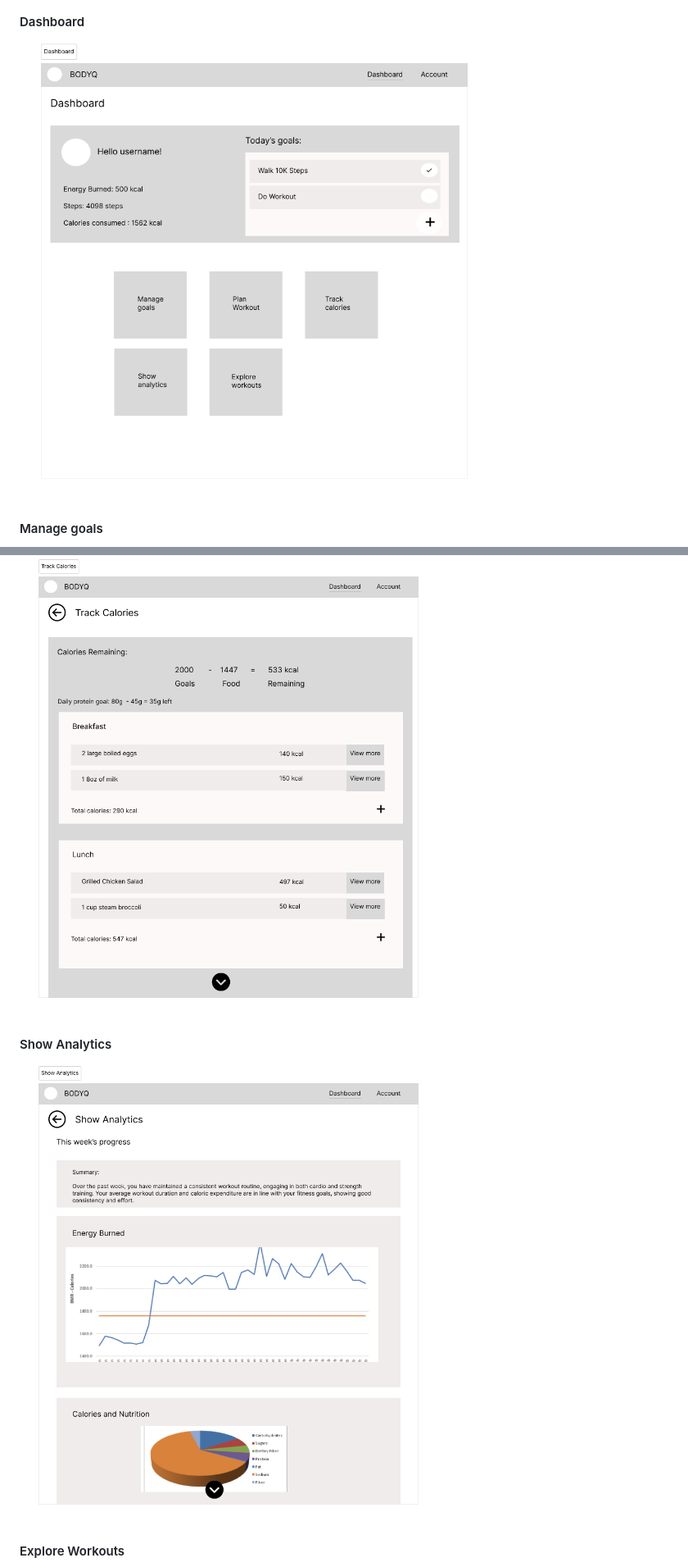
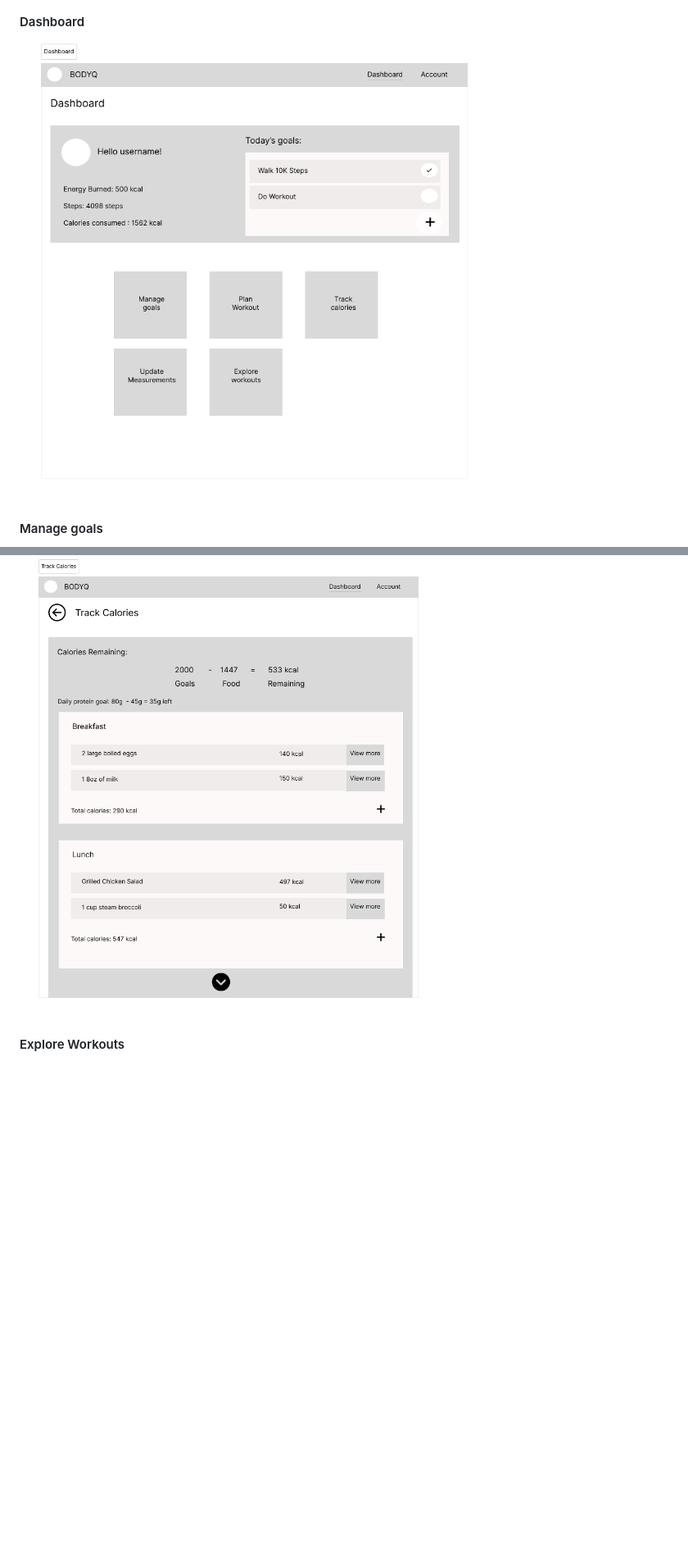
Before and after one commit to ShanemelAsuncion/BodyQ, a Markdown page: README.md, 2 parts joined by grey strips. Shown: that part at 82% size. Drawn GitHub-style; pictures changed too: info_data/Dashboard.png, info_data/Show Analytics.png (deleted); blank space fills up the shorter version.

```diff
--- a/README.md
+++ b/README.md
@@ -96,10 +99,6 @@ BodyQ
 
 ![](info_data/Track%20Calories.png)
 
-#### Show Analytics
-
-![](info_data/Show%20Analytics.png)
-
 #### Explore Workouts
 
 ![](info_data/Explore%20Workouts.png)
```
Also changed, not shown: other parts of README.md (+399 -2 lines).
